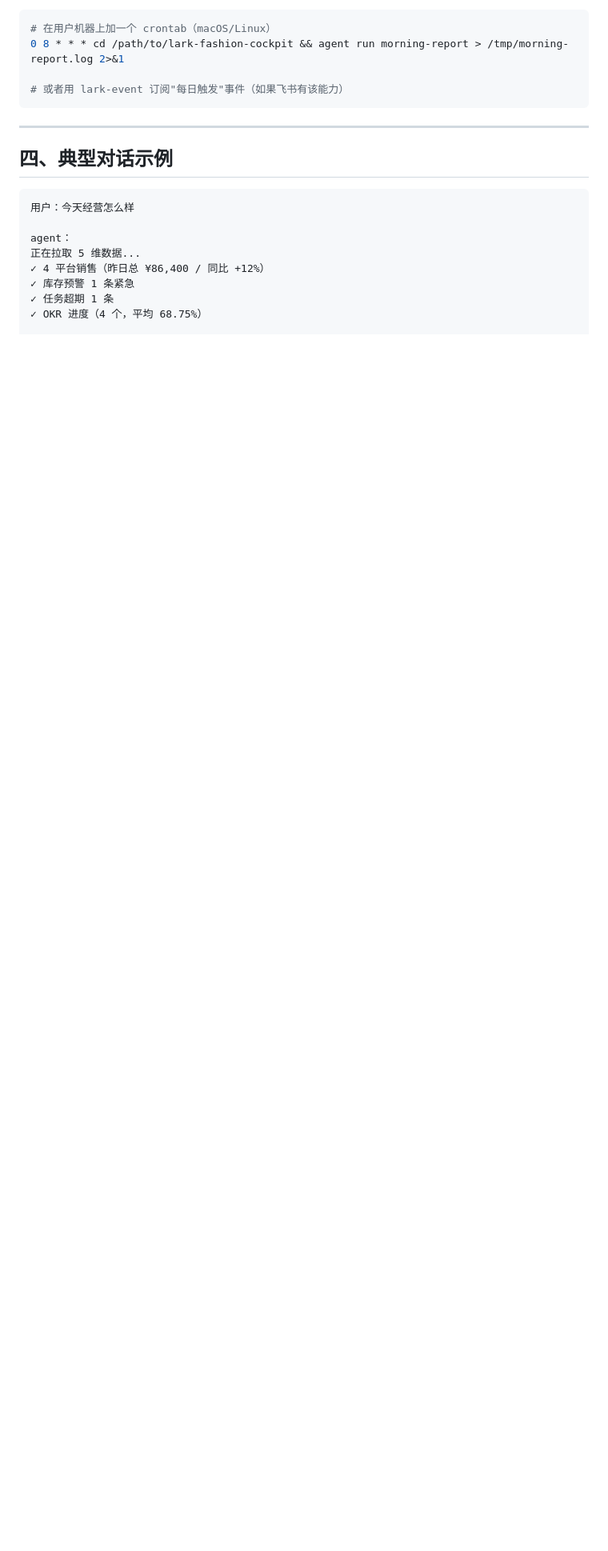
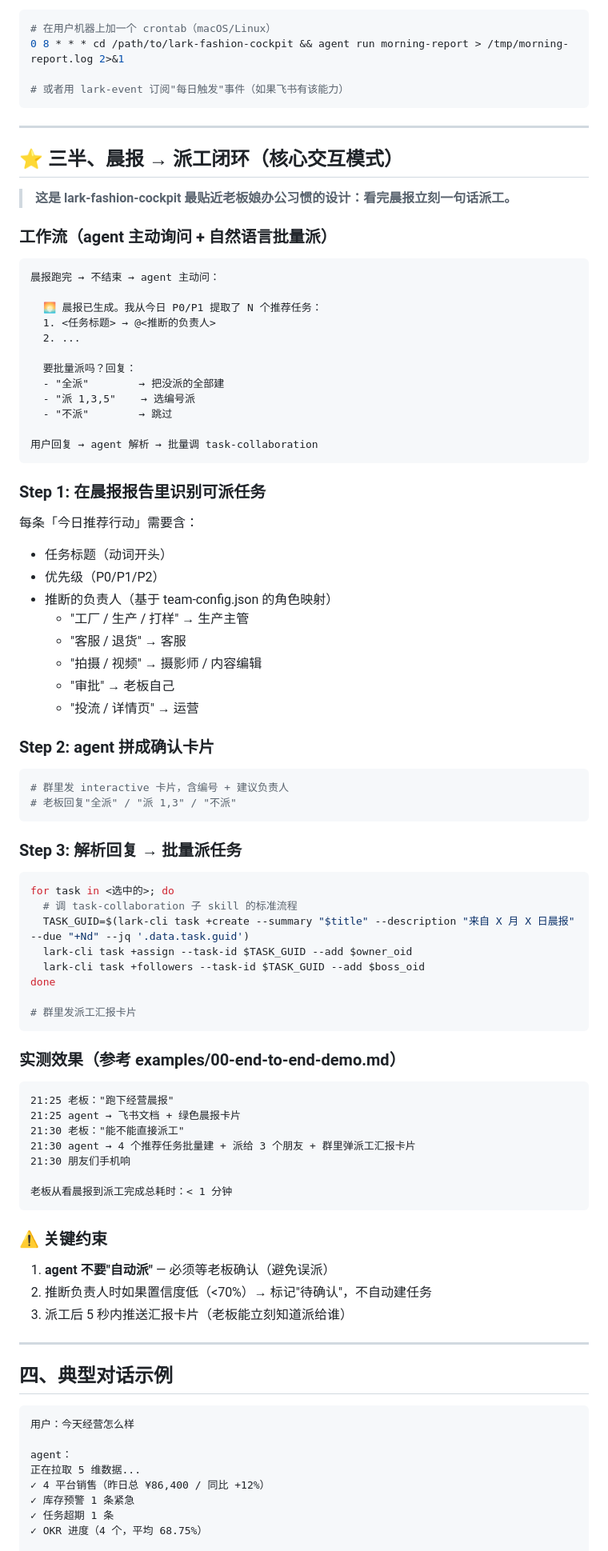
Before and after one commit to fxl1209739475-fxl/lark-fashion-cockpit, a Markdown page: skills/morning-report/SKILL.md, the part around the change. Shown at 80% size. GitHub-like rendering; blank space fills up the shorter version.

Commit message:
feat(skill): morning-report 加「晨报→派工」闭环工作流
新增「三半、晨报 → 派工闭环」核心交互章节：
- agent 主动询问 + 自然语言批量派（不依赖 button 回调）
- 推断负责人规则（按角色关键词匹配 team-config.json）
- 拼确认卡片 → 解析回复 → 批量调 task-collaboration
- ⚠️ 关键约束：agent 不自动派，必须等老板确认

实测效果（2026-05-03 21:25-21:30）：
- 老板说跑晨报 → 5 秒出报告
- 老板说直接派工 → 5 秒批量建 4 任务给 3 个朋友
- 总耗时 < 1 分钟（看晨报到决策落地）

这是 lark-fashion-cockpit 最贴近老板娘办公习惯的设计，
30 个对手作品里 0 个能做到「报告 + 派工」一气呵成。

Co-Authored-By: Claude Opus 4.7 <noreply@anthropic.com>

````diff
--- a/skills/morning-report/SKILL.md
+++ b/skills/morning-report/SKILL.md
@@ -179,6 +179,79 @@ lark-cli im chats messages create \
 
 ---
 
+## ⭐ 三半、晨报 → 派工闭环（核心交互模式）
+
+> **这是 lark-fashion-cockpit 最贴近老板娘办公习惯的设计：看完晨报立刻一句话派工。**
+
+### 工作流（agent 主动询问 + 自然语言批量派）
+
+```
+晨报跑完 → 不结束 → agent 主动问：
+
+  🌅 晨报已生成。我从今日 P0/P1 提取了 N 个推荐任务：
+  1. <任务标题> → @<推断的负责人>
+  2. ...
+
+  要批量派吗？回复：
+  - "全派"        → 把没派的全部建
+  - "派 1,3,5"    → 选编号派
+  - "不派"        → 跳过
+
+用户回复 → agent 解析 → 批量调 task-collaboration
+```
+
+### Step 1: 在晨报报告里识别可派任务
+
+每条「今日推荐行动」需要含：
+- 任务标题（动词开头）
+- 优先级（P0/P1/P2）
+- 推断的负责人（基于 team-config.json 的角色映射）
+  - "工厂 / 生产 / 打样" → 生产主管
+  - "客服 / 退货" → 客服
+  - "拍摄 / 视频" → 摄影师 / 内容编辑
+  - "审批" → 老板自己
+  - "投流 / 详情页" → 运营
+
+### Step 2: agent 拼成确认卡片
+
+```bash
+# 群里发 interactive 卡片，含编号 + 建议负责人
+# 老板回复"全派" / "派 1,3" / "不派"
+```
+
+### Step 3: 解析回复 → 批量派任务
+
+```bash
+for task in <选中的>; do
+  # 调 task-collaboration 子 skill 的标准流程
+  TASK_GUID=$(lark-cli task +create --summary "$title" --description "来自 X 月 X 日晨报" --due "+Nd" --jq '.data.task.guid')
+  lark-cli task +assign --task-id $TASK_GUID --add $owner_oid
+  lark-cli task +followers --task-id $TASK_GUID --add $boss_oid
+done
+
+# 群里发派工汇报卡片
+```
+
+### 实测效果（参考 examples/00-end-to-end-demo.md）
+
+```
+21:25 老板："跑下经营晨报"
+21:25 agent → 飞书文档 + 绿色晨报卡片
+21:30 老板："能不能直接派工"
+21:30 agent → 4 个推荐任务批量建 + 派给 3 个朋友 + 群里弹派工汇报卡片
+21:30 朋友们手机响
+
+老板从看晨报到派工完成总耗时：< 1 分钟
+```
+
+### ⚠️ 关键约束
+
+1. **agent 不要"自动派"** — 必须等老板确认（避免误派）
+2. 推断负责人时如果置信度低（<70%）→ 标记"待确认"，不自动建任务
+3. 派工后 5 秒内推送汇报卡片（老板能立刻知道派给谁）
+
+---
+
 ## 四、典型对话示例
 
 ```
````
